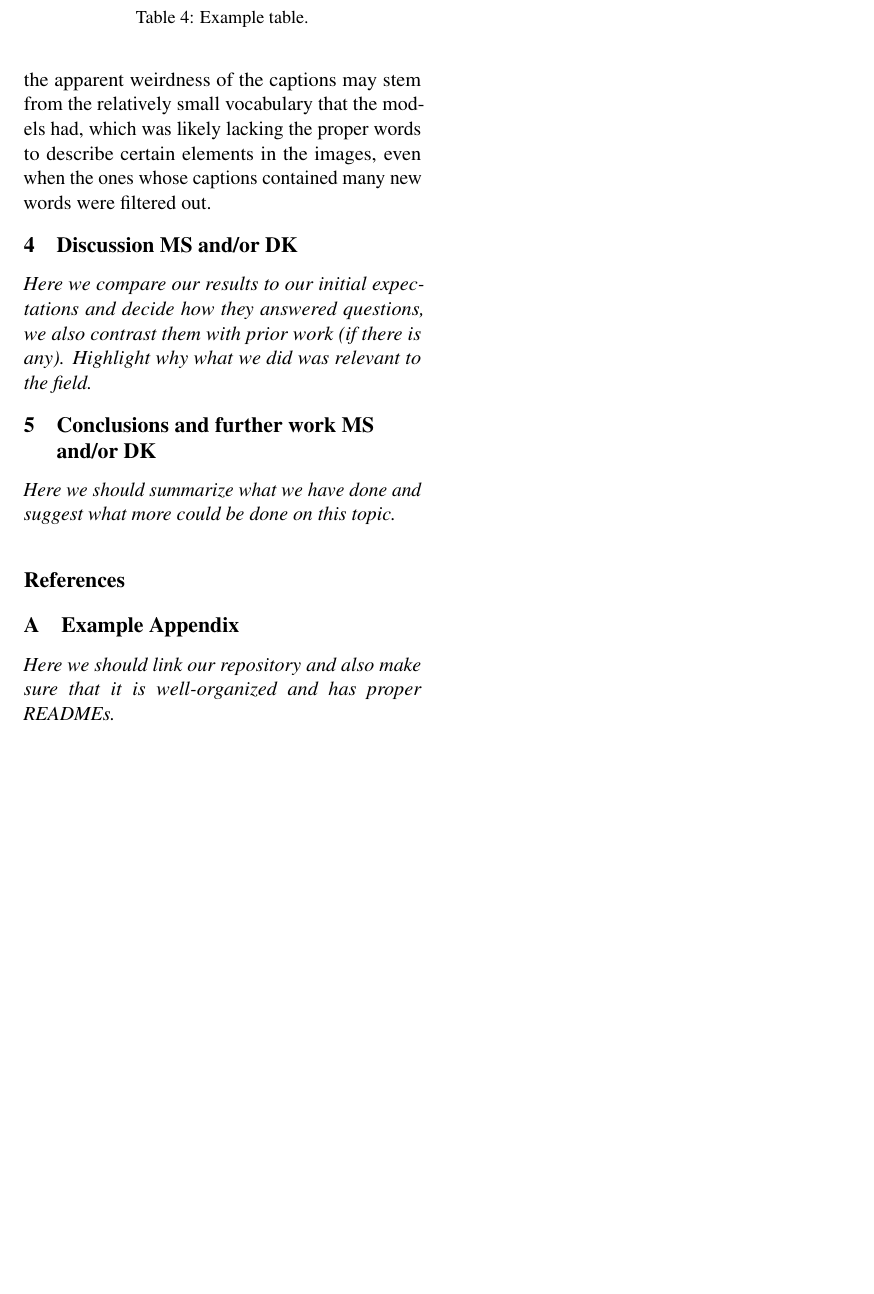
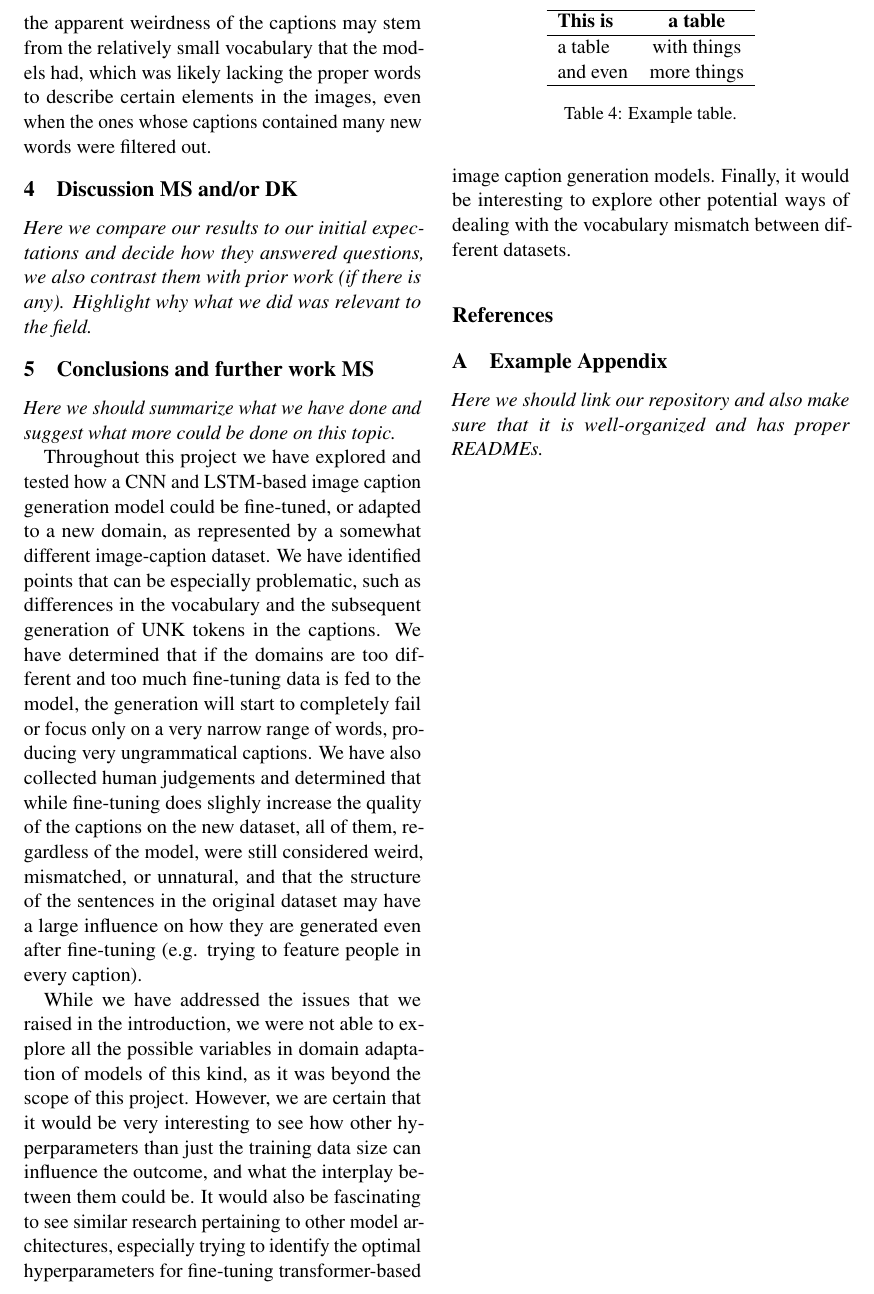
Before and after one commit to Turtilla/aics-project, a LaTeX paper (paper/paper.tex): part of page 6 of 6, cut so that both start at the same text, the shorter picture padded with empty space. Compiled offline with pdfLaTeX.

Commit message:
Conclusions

```diff
--- a/paper/paper.tex
+++ b/paper/paper.tex
@@ -205,9 +205,13 @@ Finally, it is worth keeping in mind that some of the apparent weirdness of the
 
 \textit{Here we compare our results to our initial expectations and decide how they answered questions, we also contrast them with prior work (if there is any). Highlight why what we did was relevant to the field.}
 
-\section{Conclusions and further work \textbf{MS and/or DK}}
+\section{Conclusions and further work \textbf{MS}}
 
 \textit{Here we should summarize what we have done and suggest what more could be done on this topic.}
+
+Throughout this project we have explored and tested how a CNN and LSTM-based image caption generation model could be fine-tuned, or adapted to a new domain, as represented by a somewhat different image-caption dataset. We have identified points that can be especially problematic, such as differences in the vocabulary and the subsequent generation of UNK tokens in the captions. We have determined that if the domains are too different and too much fine-tuning data is fed to the model, the generation will start to completely fail or focus only on a very narrow range of words, producing very ungrammatical captions. We have also collected human judgements and determined that while fine-tuning does slighly increase the quality of the captions on the new dataset, all of them, regardless of the model, were still considered weird, mismatched, or unnatural, and that the structure of the sentences in the original dataset may have a large influence on how they are generated even after fine-tuning (e.g. trying to feature people in every caption).
+
+While we have addressed the issues that we raised in the introduction, we were not able to explore all the possible variables in domain adaptation of models of this kind, as it was beyond the scope of this project. However, we are certain that it would be very interesting to see how other hyperparameters than just the training data size can influence the outcome, and what the interplay between them could be. It would also be fascinating to see similar research pertaining to other model architectures, especially trying to identify the optimal hyperparameters for fine-tuning transformer-based image caption generation models. Finally, it would be interesting to explore other potential ways of dealing with the vocabulary mismatch between different datasets.
 
 \begin{table}
 \centering
```
